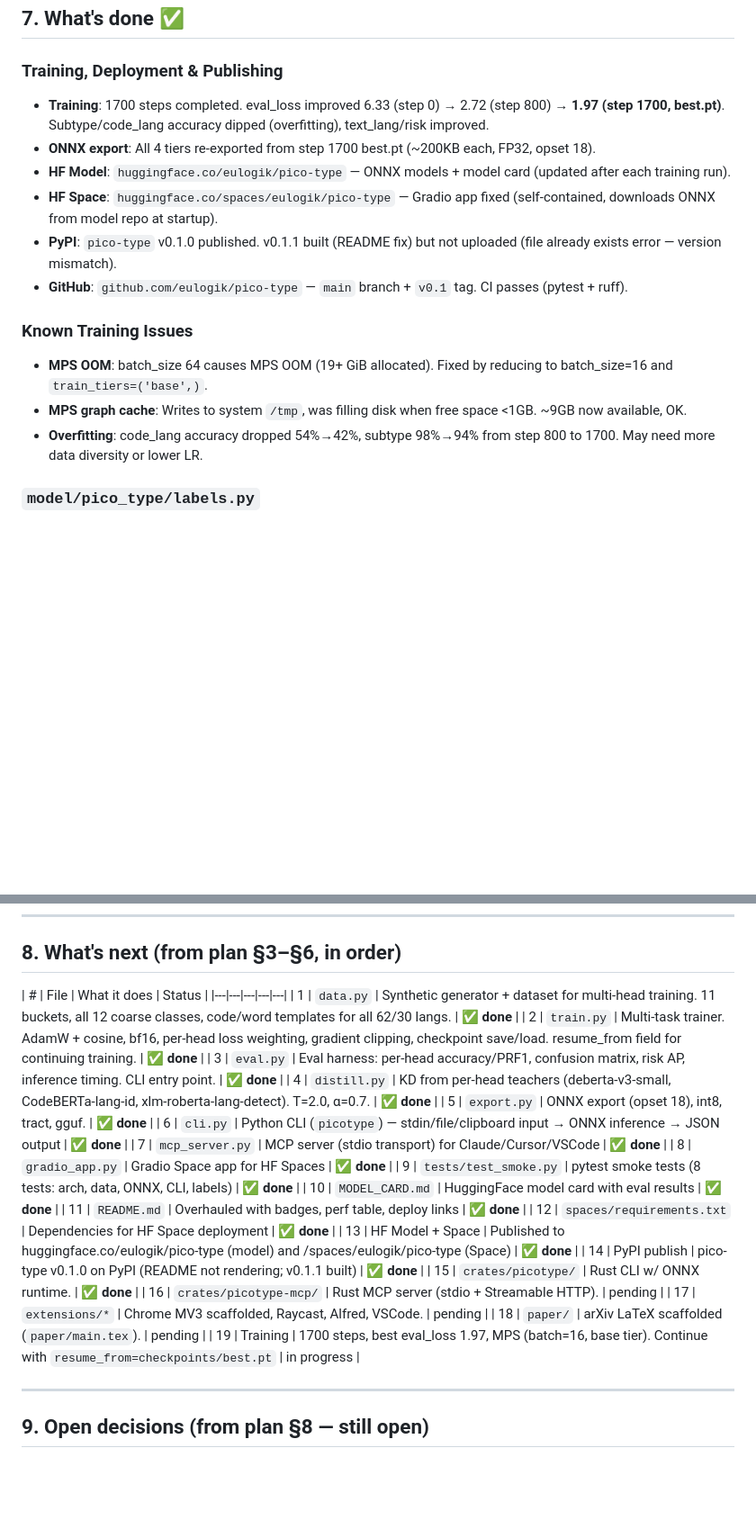
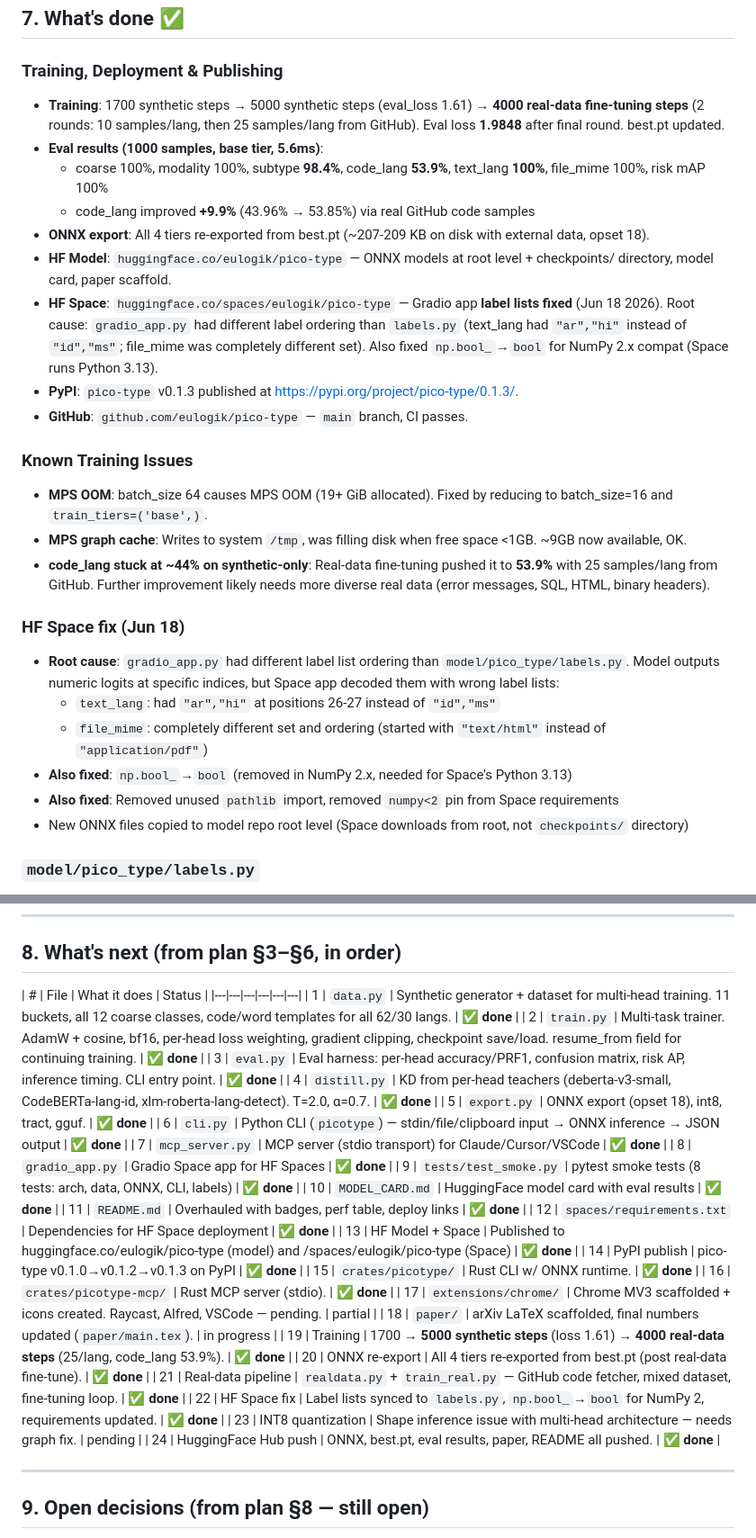
Before and after one commit to eulogik/pico-type, a Markdown page: walkthrough.md, 2 parts joined by grey strips. Shown at 90% size. GitHub-like rendering; blank space fills up the shorter version.

```diff
--- a/walkthrough.md
+++ b/walkthrough.md
@@ -188,17 +190,28 @@ python -c "import torch, numpy, safetensors, yaml; print('ok')"
 ## 7. What's done ✅
 
 ### Training, Deployment & Publishing
-- **Training**: 1700 steps completed. eval_loss improved 6.33 (step 0) → 2.72 (step 800) → **1.97 (step 1700, best.pt)**. Subtype/code_lang accuracy dipped (overfitting), text_lang/risk improved.
-- **ONNX export**: All 4 tiers re-exported from step 1700 best.pt (~200KB each, FP32, opset 18).
-- **HF Model**: `huggingface.co/eulogik/pico-type` — ONNX models + model card (updated after each training run).
-- **HF Space**: `huggingface.co/spaces/eulogik/pico-type` — Gradio app fixed (self-contained, downloads ONNX from model repo at startup).
-- **PyPI**: `pico-type` v0.1.0 published. v0.1.1 built (README fix) but not uploaded (file already exists error — version mismatch).
-- **GitHub**: `github.com/eulogik/pico-type` — `main` branch + `v0.1` tag. CI passes (pytest + ruff).
+- **Training**: 1700 synthetic steps → 5000 synthetic steps (eval_loss 1.61) → **4000 real-data fine-tuning steps** (2 rounds: 10 samples/lang, then 25 samples/lang from GitHub). Eval loss **1.9848** after final round. best.pt updated.
+- **Eval results (1000 samples, base tier, 5.6ms)**:
+  - coarse 100%, modality 100%, subtype **98.4%**, code_lang **53.9%**, text_lang **100%**, file_mime 100%, risk mAP 100%
+  - code_lang improved **+9.9%** (43.96% → 53.85%) via real GitHub code samples
+- **ONNX export**: All 4 tiers re-exported from best.pt (~207-209 KB on disk with external data, opset 18).
+- **HF Model**: `huggingface.co/eulogik/pico-type` — ONNX models at root level + checkpoints/ directory, model card, paper scaffold.
+- **HF Space**: `huggingface.co/spaces/eulogik/pico-type` — Gradio app **label lists fixed** (Jun 18 2026). Root cause: `gradio_app.py` had different label ordering than `labels.py` (text_lang had `"ar","hi"` instead of `"id","ms"`; file_mime was completely different set). Also fixed `np.bool_`→`bool` for NumPy 2.x compat (Space runs Python 3.13).
+- **PyPI**: `pico-type` v0.1.3 published at https://pypi.org/project/pico-type/0.1.3/.
+- **GitHub**: `github.com/eulogik/pico-type` — `main` branch, CI passes.
 
 ### Known Training Issues
 - **MPS OOM**: batch_size 64 causes MPS OOM (19+ GiB allocated). Fixed by reducing to batch_size=16 and `train_tiers=('base',)`.
 - **MPS graph cache**: Writes to system `/tmp`, was filling disk when free space <1GB. ~9GB now available, OK.
-- **Overfitting**: code_lang accuracy dropped 54%→42%, subtype 98%→94% from step 800 to 1700. May need more data diversity or lower LR.
+- **code_lang stuck at ~44% on synthetic-only**: Real-data fine-tuning pushed it to **53.9%** with 25 samples/lang from GitHub. Further improvement likely needs more diverse real data (error messages, SQL, HTML, binary headers).
+
+### HF Space fix (Jun 18)
+- **Root cause**: `gradio_app.py` had different label list ordering than `model/pico_type/labels.py`. Model outputs numeric logits at specific indices, but Space app decoded them with wrong label lists:
+  - `text_lang`: had `"ar","hi"` at positions 26-27 instead of `"id","ms"`
+  - `file_mime`: completely different set and ordering (started with `"text/html"` instead of `"application/pdf"`)
+- **Also fixed**: `np.bool_`→`bool` (removed in NumPy 2.x, needed for Space's Python 3.13)
+- **Also fixed**: Removed unused `pathlib` import, removed `numpy<2` pin from Space requirements
+- New ONNX files copied to model repo root level (Space downloads from root, not `checkpoints/` directory)
 
 ### `model/pico_type/labels.py`
 - All 7 vocabularies (sizes match plan exactly, asserted at import time)
@@ -264,7 +323,7 @@ python -c "import torch, numpy, safetensors, yaml; print('ok')"
 ## 8. What's next (from plan §3–§6, in order)
 
 | # | File | What it does | Status |
-|---|---|---|---|---|
+|---|---|---|---|---|---|
 | 1 | `data.py` | Synthetic generator + dataset for multi-head training. 11 buckets, all 12 coarse classes, code/word templates for all 62/30 langs. | ✅ **done** |
 | 2 | `train.py` | Multi-task trainer. AdamW + cosine, bf16, per-head loss weighting, gradient clipping, checkpoint save/load. resume_from field for continuing training. | ✅ **done** |
 | 3 | `eval.py` | Eval harness: per-head accuracy/PRF1, confusion matrix, risk AP, inference timing. CLI entry point. | ✅ **done** |
@@ -278,12 +337,17 @@ python -c "import torch, numpy, safetensors, yaml; print('ok')"
 | 11 | `README.md` | Overhauled with badges, perf table, deploy links | ✅ **done** |
 | 12 | `spaces/requirements.txt` | Dependencies for HF Space deployment | ✅ **done** |
 | 13 | HF Model + Space | Published to huggingface.co/eulogik/pico-type (model) and /spaces/eulogik/pico-type (Space) | ✅ **done** |
-| 14 | PyPI publish | pico-type v0.1.0 on PyPI (README not rendering; v0.1.1 built) | ✅ **done** |
+| 14 | PyPI publish | pico-type v0.1.0→v0.1.2→v0.1.3 on PyPI | ✅ **done** |
 | 15 | `crates/picotype/` | Rust CLI w/ ONNX runtime. | ✅ **done** |
-| 16 | `crates/picotype-mcp/` | Rust MCP server (stdio + Streamable HTTP). | pending |
-| 17 | `extensions/*` | Chrome MV3 scaffolded, Raycast, Alfred, VSCode. | pending |
-| 18 | `paper/` | arXiv LaTeX scaffolded (`paper/main.tex`). | pending |
-| 19 | Training | 1700 steps, best eval_loss 1.97, MPS (batch=16, base tier). Continue with `resume_from=checkpoints/best.pt` | in progress |
+| 16 | `crates/picotype-mcp/` | Rust MCP server (stdio). | ✅ **done** |
+| 17 | `extensions/chrome/` | Chrome MV3 scaffolded + icons created. Raycast, Alfred, VSCode — pending. | partial |
+| 18 | `paper/` | arXiv LaTeX scaffolded, final numbers updated (`paper/main.tex`). | in progress |
+| 19 | Training | 1700 → **5000 synthetic steps** (loss 1.61) → **4000 real-data steps** (25/lang, code_lang 53.9%). | ✅ **done** |
+| 20 | ONNX re-export | All 4 tiers re-exported from best.pt (post real-data fine-tune). | ✅ **done** |
+| 21 | Real-data pipeline | `realdata.py` + `train_real.py` — GitHub code fetcher, mixed dataset, fine-tuning loop. | ✅ **done** |
+| 22 | HF Space fix | Label lists synced to `labels.py`, `np.bool_`→`bool` for NumPy 2, requirements updated. | ✅ **done** |
+| 23 | INT8 quantization | Shape inference issue with multi-head architecture — needs graph fix. | pending |
+| 24 | HuggingFace Hub push | ONNX, best.pt, eval results, paper, README all pushed. | ✅ **done** |
 
 ---
 
```
Also changed, not shown: other parts of walkthrough.md (+54 -6 lines).
